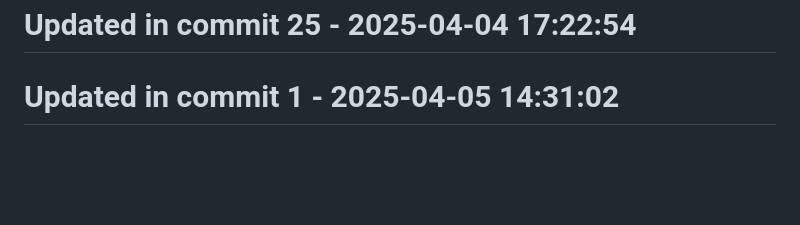
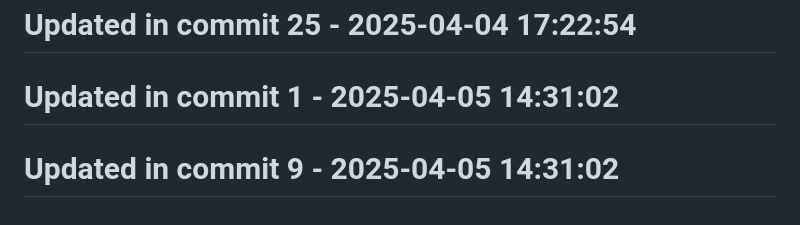
Before and after one commit to llamasearchai/llamamoonlight, a Markdown page: README.md, the part around the change. GitHub-like rendering; blank space fills up the shorter version.

```diff
--- a/README.md
+++ b/README.md
@@ -172,3 +172,5 @@ at your option.
 # Updated in commit 25 - 2025-04-04 17:22:54
 
 # Updated in commit 1 - 2025-04-05 14:31:02
+
+# Updated in commit 9 - 2025-04-05 14:31:02
```
